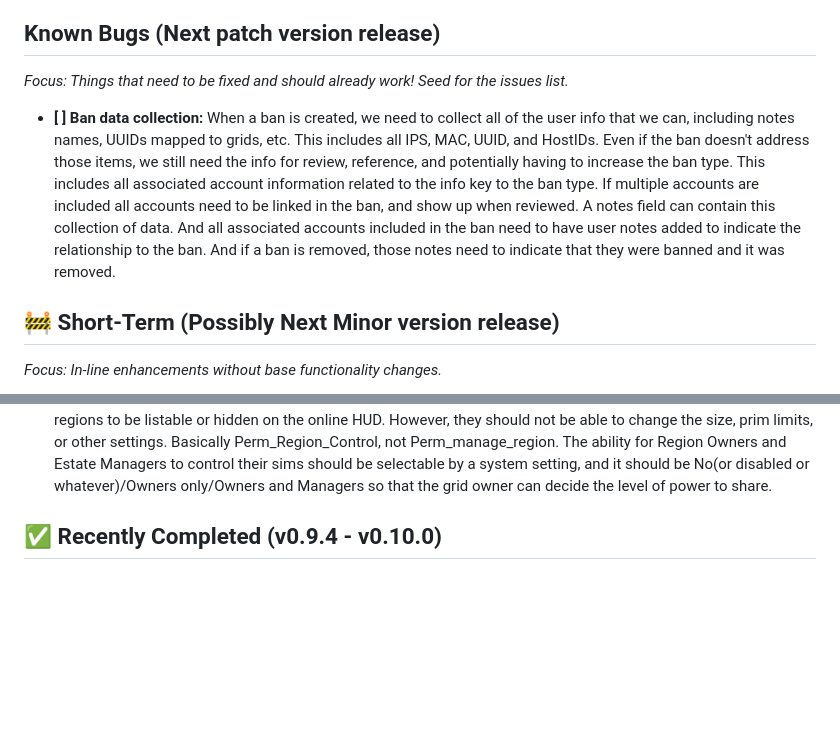
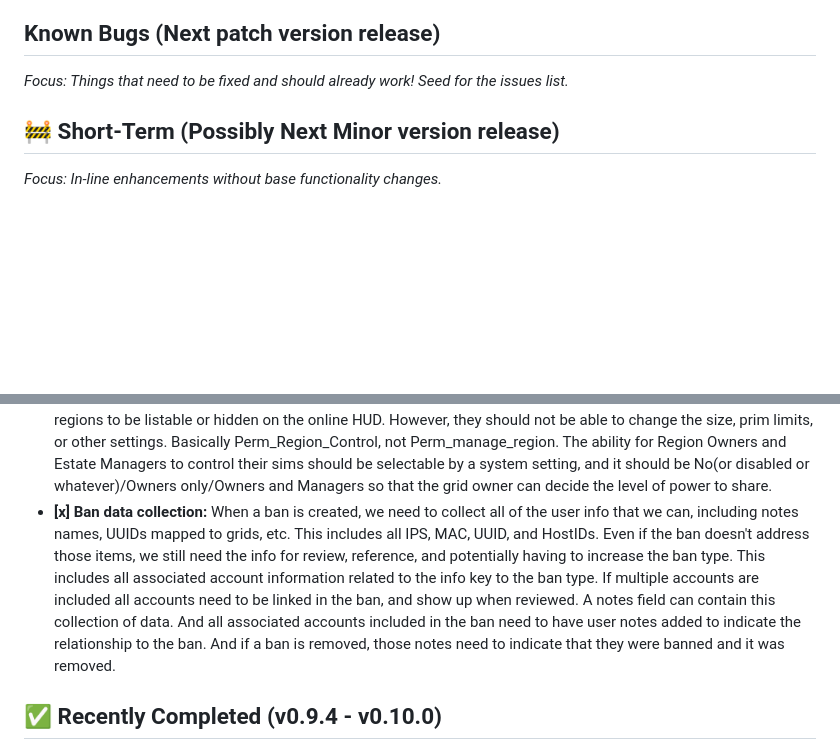
Before and after one commit to jjtkalt/OS-Pariah-Portal, a Markdown page: ROADMAP.md, 2 parts joined by grey strips. GitHub-like rendering; blank space fills up the shorter version.

Commit message:
commited

```diff
--- a/ROADMAP.md
+++ b/ROADMAP.md
@@ -7,7 +7,6 @@ So many things to do, so many ways to forget! This is a living document. Priorit
 ## Known Bugs (Next patch version release)
 *Focus: Things that need to be fixed and should already work!  Seed for the issues list.*
 
-* **[ ] Ban data collection:** When a ban is created, we need to collect all of the user info that we can, including notes names, UUIDs mapped to grids, etc.  This includes all IPS, MAC, UUID, and HostIDs.  Even if the ban doesn't address those items, we still need the info for review, reference, and potentially having to increase the ban type.   This includes all associated account information related to the info key to the ban type.  If multiple accounts are included all accounts need to be linked in the ban, and show up when reviewed.  A notes field can contain this collection of data.  And all associated accounts included in the ban need to have user notes added to indicate the relationship to the ban.  And if a ban is removed, those notes need to indicate that they were banned and it was removed.
 
 ## 🚧 Short-Term (Possibly Next Minor version release)
 *Focus: In-line enhancements without base functionality changes.*
@@ -65,6 +64,7 @@ So many things to do, so many ways to forget! This is a living document. Priorit
 * **[x] User Level vs RBAC:** If a user has all RBAC perms removed, their entry in the RBAC table should be removed as well.  If their userlevel is 1, they should be reset to userlevel 0 to avoid the extra check for zero perms.  For admins, we should also skip RBAC checking if their userlevel is 200 just like we do for userlevel 0.  An in-world admin might not have any RBAC permissions in the portal and it seems redundant to do the extra check.  We should also so the same check for userlevel 201 and reset it to 200 if their RBAC permissions are reset to zero.
 * **[x] Regions list cleanup:** we list the regions as external/manual, managed/active, and disabled with an option to delete.  So, why are we listing that in the first column and again in the controls?  Can we combine them?  There is no reason to say "managed" anymore, we know it was imported and managed.  So, enabled or disabled is really all we care about once it is imported.  Otherwise, if it is external, no drop down, only list external. (that logic should already be in place).  The delete button should still only show up if the region is disabled adn stopped.
 * **[x] Region owners and Estate Managers need to be able to restart their regions:** Users that own full regions should be able to see their regions.  They should be able to start/stop/restart.  They should also have the ability to set their regions to be listable or hidden on the online HUD.  However, they should not be able to change the size, prim limits, or other settings.  Basically Perm_Region_Control, not Perm_manage_region.  The ability for Region Owners and Estate Managers to control their sims should be selectable by a system setting, and it should be No(or disabled or whatever)/Owners only/Owners and Managers so that the grid owner can decide the level of power to share.
+* **[x] Ban data collection:** When a ban is created, we need to collect all of the user info that we can, including notes names, UUIDs mapped to grids, etc.  This includes all IPS, MAC, UUID, and HostIDs.  Even if the ban doesn't address those items, we still need the info for review, reference, and potentially having to increase the ban type.   This includes all associated account information related to the info key to the ban type.  If multiple accounts are included all accounts need to be linked in the ban, and show up when reviewed.  A notes field can contain this collection of data.  And all associated accounts included in the ban need to have user notes added to indicate the relationship to the ban.  And if a ban is removed, those notes need to indicate that they were banned and it was removed.
 
 ## ✅ Recently Completed (v0.9.4 - v0.10.0)
 * **[x] Role Base Access System:** Any non-zero user can be assigned roles in portal now.  A whole new RBAC system with it's own checkbox page that can assign rights and privileges to users without them needing to be in-grid admins/gods.  This is very expandable and set to support future permissions as well.  This is a big change so we are bumping the version level for it even though we are still preparing for the 1.0.0 release, what can I say, we got excited!
```
